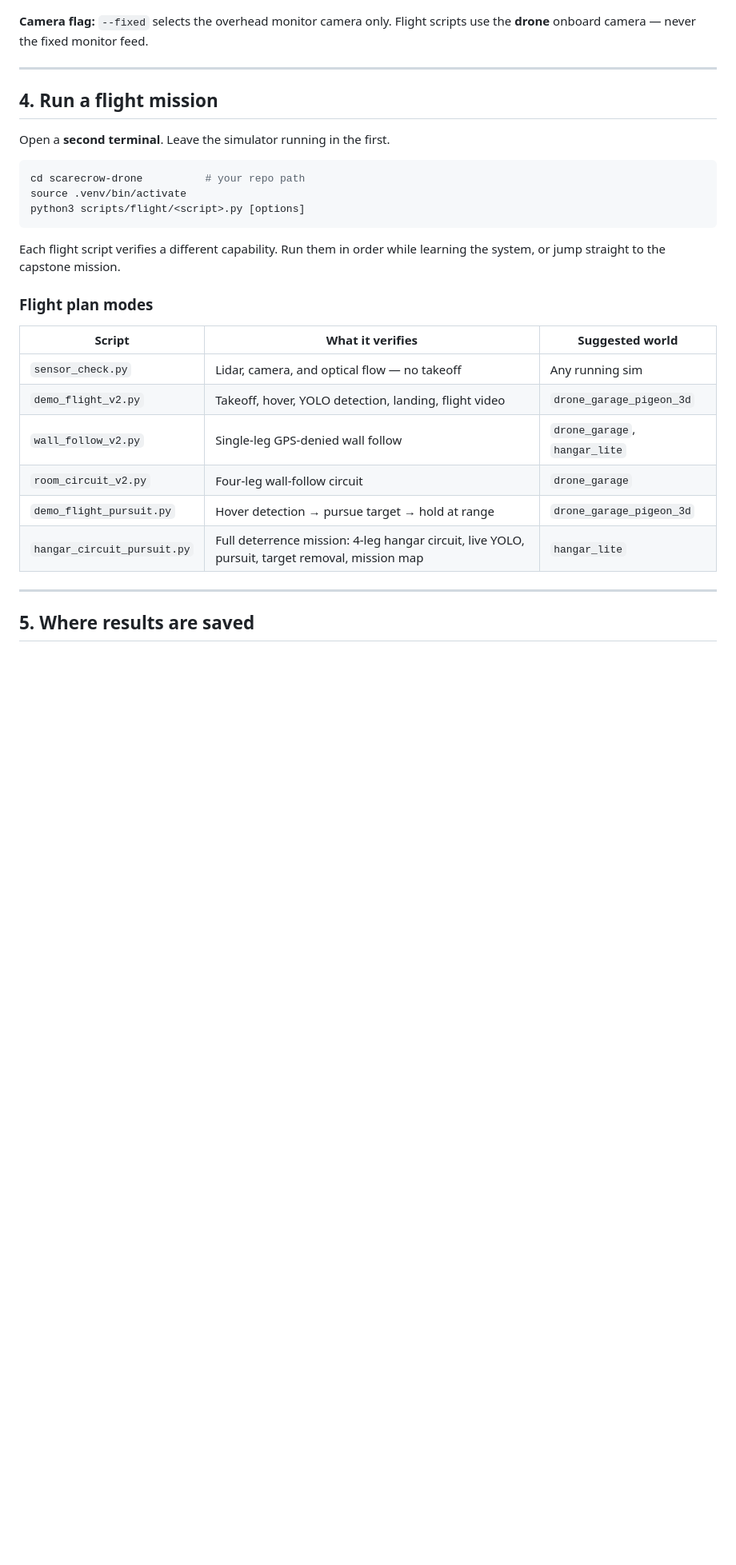
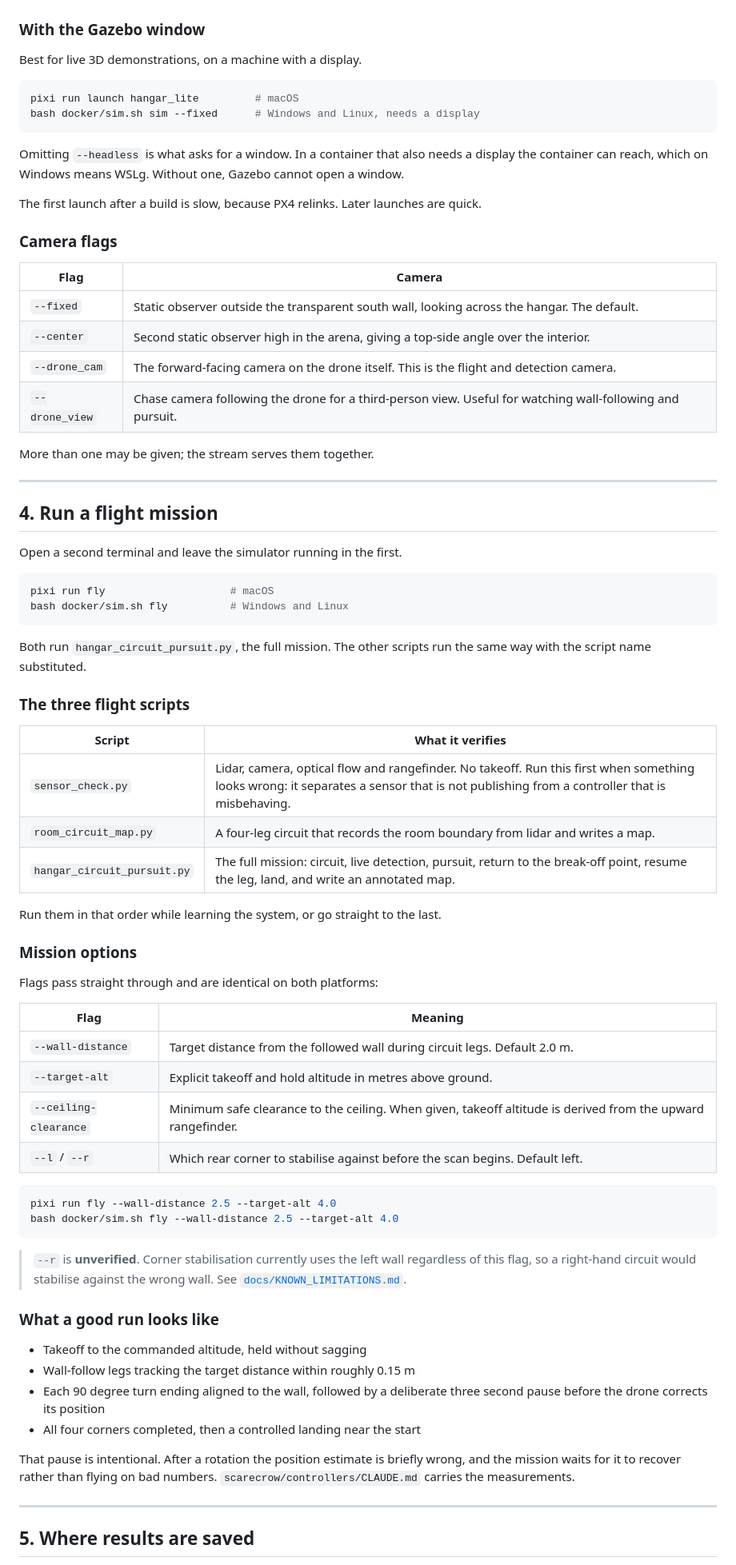
Before and after one commit to riftins98/scarecrow-drone, a Markdown page: docs/guides/simulation-cli.md, the part around one of its changes. Shown at 80% size. Rendered like a GitHub page; blank space fills up the shorter version.

````diff
--- a/docs/guides/simulation-cli.md
+++ b/docs/guides/simulation-cli.md
@@ -93,32 +124,88 @@ Example:
 
 ![Browser stream viewer at localhost:8080](images/04-stream-viewer.png)
 
-**Camera flag:** `--fixed` selects the overhead monitor camera only. Flight scripts use the **drone** onboard camera — never the fixed monitor feed.
+### With the Gazebo window
+
+Best for live 3D demonstrations, on a machine with a display.
+
+```bash
+pixi run launch hangar_lite         # macOS
+bash docker/sim.sh sim --fixed      # Windows and Linux, needs a display
+```
+
+Omitting `--headless` is what asks for a window. In a container that also needs
+a display the container can reach, which on Windows means WSLg. Without one,
+Gazebo cannot open a window.
+
+The first launch after a build is slow, because PX4 relinks. Later launches are
+quick.
+
+### Camera flags
+
+| Flag | Camera |
+|---|---|
+| `--fixed` | Static observer outside the transparent south wall, looking across the hangar. The default. |
+| `--center` | Second static observer high in the arena, giving a top-side angle over the interior. |
+| `--drone_cam` | The forward-facing camera on the drone itself. This is the flight and detection camera. |
+| `--drone_view` | Chase camera following the drone for a third-person view. Useful for watching wall-following and pursuit. |
+
+More than one may be given; the stream serves them together.
 
 ---
 
 ## 4. Run a flight mission
 
-Open a **second terminal**. Leave the simulator running in the first.
+Open a second terminal and leave the simulator running in the first.
 
 ```bash
-cd scarecrow-drone          # your repo path
-source .venv/bin/activate
-python3 scripts/flight/<script>.py [options]
+pixi run fly                    # macOS
+bash docker/sim.sh fly          # Windows and Linux
 ```
 
-Each flight script verifies a different capability. Run them in order while learning the system, or jump straight to the capstone mission.
+Both run `hangar_circuit_pursuit.py`, the full mission. The other scripts run
+the same way with the script name substituted.
 
-### Flight plan modes
+### The three flight scripts
 
-| Script | What it verifies | Suggested world |
-|--------|------------------|-----------------|
-| `sensor_check.py` | Lidar, camera, and optical flow — no takeoff | Any running sim |
-| `demo_flight_v2.py` | Takeoff, hover, YOLO detection, landing, flight video | `drone_garage_pigeon_3d` |
-| `wall_follow_v2.py` | Single-leg GPS-denied wall follow | `drone_garage`, `hangar_lite` |
-| `room_circuit_v2.py` | Four-leg wall-follow circuit | `drone_garage` |
-| `demo_flight_pursuit.py` | Hover detection → pursue target → hold at range | `drone_garage_pigeon_3d` |
-| `hangar_circuit_pursuit.py` | Full deterrence mission: 4-leg hangar circuit, live YOLO, pursuit, target removal, mission map | `hangar_lite` |
+| Script | What it verifies |
+|---|---|
+| `sensor_check.py` | Lidar, camera, optical flow and rangefinder. No takeoff. Run this first when something looks wrong: it separates a sensor that is not publishing from a controller that is misbehaving. |
+| `room_circuit_map.py` | A four-leg circuit that records the room boundary from lidar and writes a map. |
+| `hangar_circuit_pursuit.py` | The full mission: circuit, live detection, pursuit, return to the break-off point, resume the leg, land, and write an annotated map. |
+
+Run them in that order while learning the system, or go straight to the last.
+
+### Mission options
+
+Flags pass straight through and are identical on both platforms:
+
+| Flag | Meaning |
+|---|---|
+| `--wall-distance` | Target distance from the followed wall during circuit legs. Default 2.0 m. |
+| `--target-alt` | Explicit takeoff and hold altitude in metres above ground. |
+| `--ceiling-clearance` | Minimum safe clearance to the ceiling. When given, takeoff altitude is derived from the upward rangefinder. |
+| `--l` / `--r` | Which rear corner to stabilise against before the scan begins. Default left. |
+
+```bash
+pixi run fly --wall-distance 2.5 --target-alt 4.0
+bash docker/sim.sh fly --wall-distance 2.5 --target-alt 4.0
+```
+
+> `--r` is **unverified**. Corner stabilisation currently uses the left wall
+> regardless of this flag, so a right-hand circuit would stabilise against the
+> wrong wall. See [`docs/KNOWN_LIMITATIONS.md`](../KNOWN_LIMITATIONS.md).
+
+### What a good run looks like
+
+- Takeoff to the commanded altitude, held without sagging
+- Wall-follow legs tracking the target distance within roughly 0.15 m
+- Each 90 degree turn ending aligned to the wall, followed by a deliberate
+  three second pause before the drone corrects its position
+- All four corners completed, then a controlled landing near the start
+
+That pause is intentional. After a rotation the position estimate is briefly
+wrong, and the mission waits for it to recover rather than flying on bad
+numbers. `scarecrow/controllers/CLAUDE.md` carries the measurements.
 
 ---
 
````
Also changed, not shown: other parts of docs/guides/simulation-cli.md (+135 -64 lines).
